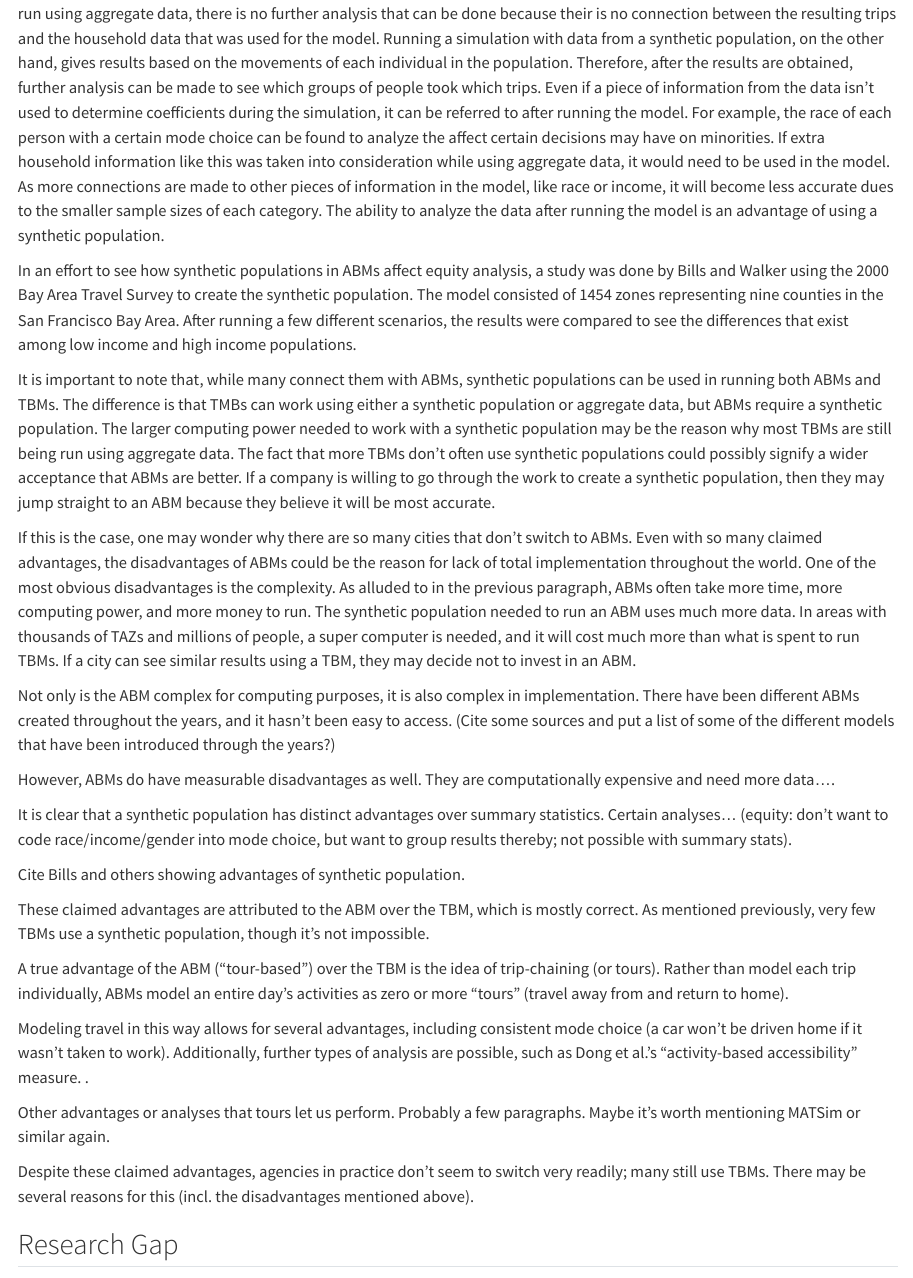
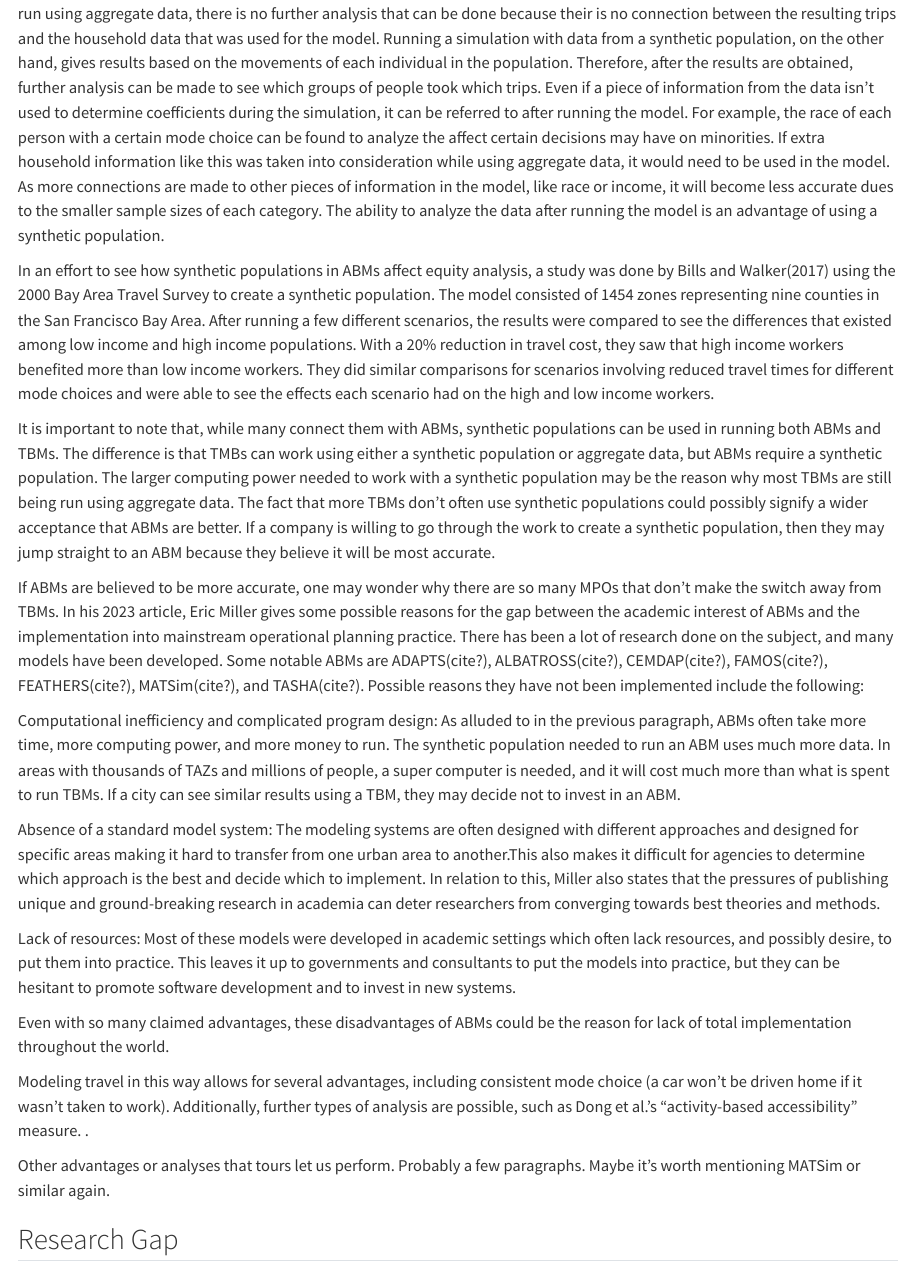
Before and after one commit to atchley-sha/thesis, a Quarto document (lit-review.qmd): the page in a window 1100 px wide, from 3540 px down. Rendered offline with R 4.5, knitr and Pandoc in place of Quarto, with nearby package versions; some code elsewhere in the file could not run offline; long lines of code are wrapped.

Commit message:
more changes to claimed advantages section

```diff
--- a/lit-review.qmd
+++ b/lit-review.qmd
@@ -67,32 +67,28 @@ The claimed advantages above show some ways in which ABMs give a better picture
 
 Another advantage of a synthetic population has to do with how the data is used after running the model. Once a simulation is run using aggregate data, there is no further analysis that can be done because their is no connection between the resulting trips and the household data that was used for the model. Running a simulation with data from a synthetic population, on the other hand, gives results based on the movements of each individual in the population. Therefore, after the results are obtained, further analysis can be made to see which groups of people took which trips. Even if a piece of information from the data isn't used to determine coefficients during the simulation, it can be referred to after running the model. For example, the race of each person with a certain mode choice can be found to analyze the affect certain decisions may have on minorities. If extra household information like this was taken into consideration while using aggregate data, it would need to be used in the model. As more connections are made to other pieces of information in the model, like race or income, it will become less accurate dues to the smaller sample sizes of each category. The ability to analyze the data after running the model is an advantage of using a synthetic population.
 
-In an effort to see how synthetic populations in ABMs affect equity analysis, a study was done by Bills and Walker using the 2000 Bay Area Travel Survey to create the synthetic population. The model consisted of 1454 zones representing nine counties in the San Francisco Bay Area. After running a few different scenarios, the results were compared to see the differences that exist among low income and high income populations.
+In an effort to see how synthetic populations in ABMs affect equity analysis, a study was done by Bills and Walker(2017) using the 2000 Bay Area Travel Survey to create a synthetic population. The model consisted of 1454 zones representing nine counties in the San Francisco Bay Area. After running a few different scenarios, the results were compared to see the differences that existed among low income and high income populations. With a 20% reduction in travel cost, they saw that high income workers benefited more than low income workers. They did similar comparisons for scenarios involving reduced travel times for different mode choices and were able to see the effects each scenario had on the high and low income workers.
 
 It is important to note that, while many connect them with ABMs, synthetic populations can be used in running both ABMs and TBMs. The difference is that TMBs can work using either a synthetic population or aggregate data, but ABMs require a synthetic population. The larger computing power needed to work with a synthetic population may be the reason why most TBMs are still being run using aggregate data. The fact that more TBMs don't often use synthetic populations could possibly signify a wider acceptance that ABMs are better. If a company is willing to go through the work to create a synthetic population, then they may jump straight to an ABM because they believe it will be most accurate.
 
-If this is the case, one may wonder why there are so many cities that don't switch to ABMs. Even with so many claimed advantages, the disadvantages of ABMs could be the reason for lack of total implementation throughout the world. One of the most obvious disadvantages is the complexity. As alluded to in the previous paragraph, ABMs often take more time, more computing power, and more money to run. The synthetic population needed to run an ABM uses much more data. In areas with thousands of TAZs and millions of people, a super computer is needed, and it will cost much more than what is spent to run TBMs. If a city can see similar results using a TBM, they may decide not to invest in an ABM.
+If ABMs are believed to be more accurate, one may wonder why there are so many MPOs that don't make the switch away from TBMs. In his 2023 article, Eric Miller gives some possible reasons for the gap between the academic interest of ABMs and the implementation into mainstream operational planning practice. There has been a lot of research done on the subject, and many models have been developed. Some notable ABMs are ADAPTS(cite?), ALBATROSS(cite?), CEMDAP(cite?), FAMOS(cite?), FEATHERS(cite?), MATSim(cite?), and TASHA(cite?). Possible reasons they have not been implemented include the following:
 
-Not only is the ABM complex for computing purposes, it is also complex in implementation. There have been different ABMs created throughout the years, and it hasn't been easy to access. (Cite some sources and put a list of some of the different models that have been introduced through the years?)
+Computational inefficiency and complicated program design: As alluded to in the previous paragraph, ABMs often take more time, more computing power, and more money to run. The synthetic population needed to run an ABM uses much more data. In areas with thousands of TAZs and millions of people, a super computer is needed, and it will cost much more than what is spent to run TBMs. If a city can see similar results using a TBM, they may decide not to invest in an ABM.
 
-However, ABMs do have measurable disadvantages as well. They are computationally expensive and need more data....
+Absence of a standard model system: The modeling systems are often designed with different approaches and designed for specific areas making it hard to transfer from one urban area to another.This also makes it difficult for agencies to determine which approach is the best and decide which to implement. In relation to this, Miller also states that the pressures of publishing unique and ground-breaking research in academia can deter researchers from converging towards best theories and methods.
+
+Lack of resources: Most of these models were developed in academic settings which often lack resources, and possibly desire, to put them into practice. This leaves it up to governments and consultants to put the models into practice, but they can be hesitant to promote software development and to invest in new systems.
+
+Even with so many claimed advantages, these disadvantages of ABMs could be the reason for lack of total implementation throughout the world.
 
 
 
 
-It is clear that a synthetic population has distinct advantages over summary statistics. Certain analyses... (equity: don't want to code race/income/gender into mode choice, but want to group results thereby; not possible with summary stats).
-
-Cite Bills and others showing advantages of synthetic population.
-
-These claimed advantages are attributed to the ABM over the TBM, which is mostly correct. As mentioned previously, very few TBMs use a synthetic population, though it's not impossible.
-
-A true advantage of the ABM ("tour-based") over the TBM is the idea of trip-chaining (or tours). Rather than model each trip individually, ABMs model an entire day's activities as zero or more "tours" (travel away from and return to home).
 
 Modeling travel in this way allows for several advantages, including consistent mode choice (a car won't be driven home if it wasn't taken to work). Additionally, further types of analysis are possible, such as Dong et al.'s "activity-based accessibility" measure. <Explain what that is>.
 
 Other advantages or analyses that tours let us perform. Probably a few paragraphs. Maybe it's worth mentioning MATSim or similar again.
 
-Despite these claimed advantages, agencies in practice don't seem to switch very readily; many still use TBMs. There may be several reasons for this (incl. the disadvantages mentioned above).
 
 ## Research Gap
 
```
